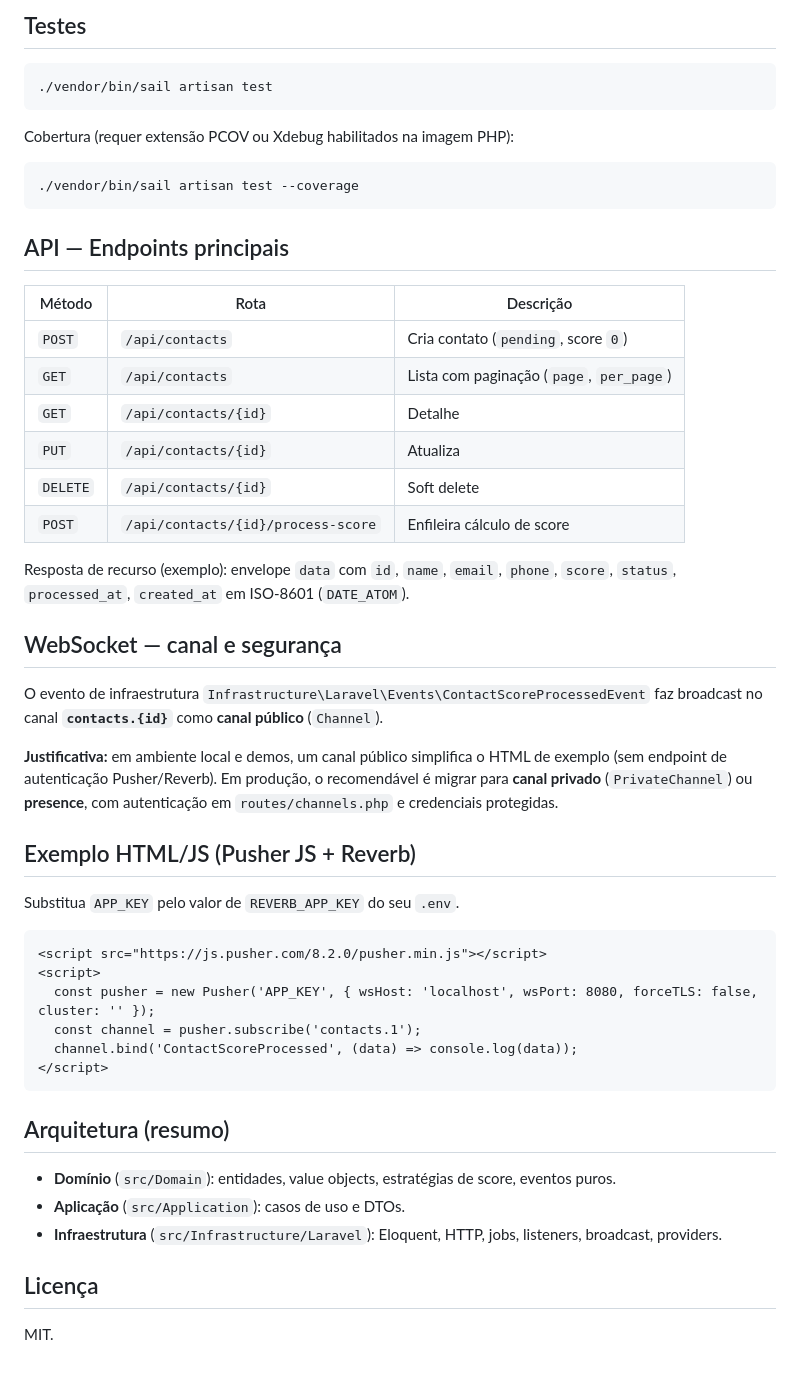
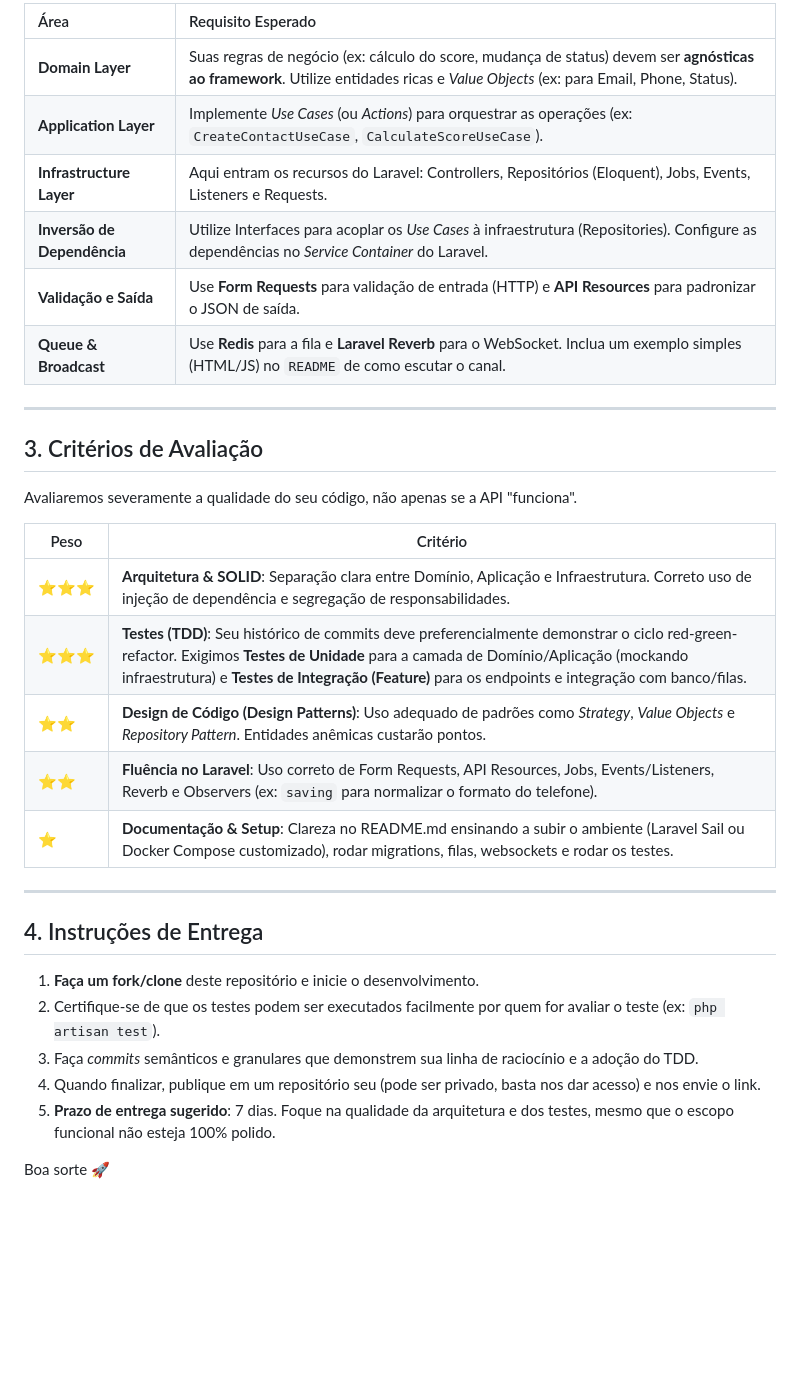
Before and after one commit to Cajorgino/laravel-mini-crm-contatos, a Markdown page: README.md, the part around one of its changes. GitHub-like rendering; blank space fills up the shorter version.

````diff
--- a/README.md
+++ b/README.md
@@ -51,54 +65,35 @@ Por padrão o servidor escuta em `0.0.0.0:8080` (ajustável via variáveis `REVE
 
-## Testes
+| Área | Requisito Esperado |
+| :--- | :--- |
+| **Domain Layer** | Suas regras de negócio (ex: cálculo do score, mudança de status) devem ser **agnósticas ao framework**. Utilize entidades ricas e *Value Objects* (ex: para Email, Phone, Status). |
+| **Application Layer** | Implemente *Use Cases* (ou *Actions*) para orquestrar as operações (ex: `CreateContactUseCase`, `CalculateScoreUseCase`). |
+| **Infrastructure Layer** | Aqui entram os recursos do Laravel: Controllers, Repositórios (Eloquent), Jobs, Events, Listeners e Requests. |
+| **Inversão de Dependência** | Utilize Interfaces para acoplar os *Use Cases* à infraestrutura (Repositories). Configure as dependências no *Service Container* do Laravel. |
+| **Validação e Saída** | Use **Form Requests** para validação de entrada (HTTP) e **API Resources** para padronizar o JSON de saída. |
+| **Queue & Broadcast** | Use **Redis** para a fila e **Laravel Reverb** para o WebSocket. Inclua um exemplo simples (HTML/JS) no `README` de como escutar o canal. |
 
-```bash
-./vendor/bin/sail artisan test
-```
+---
 
-Cobertura (requer extensão PCOV ou Xdebug habilitados na imagem PHP):
+## 3. Critérios de Avaliação
 
-```bash
-./vendor/bin/sail artisan test --coverage
-```
+Avaliaremos severamente a qualidade do seu código, não apenas se a API "funciona".
 
-## API — Endpoints principais
+| Peso | Critério                                                                                         |
+|------|--------------------------------------------------------------------------------------------------|
+| ⭐⭐⭐  | **Arquitetura & SOLID**: Separação clara entre Domínio, Aplicação e Infraestrutura. Correto uso de injeção de dependência e segregação de responsabilidades. |
+| ⭐⭐⭐  | **Testes (TDD)**: Seu histórico de commits deve preferencialmente demonstrar o ciclo red-green-refactor. Exigimos **Testes de Unidade** para a camada de Domínio/Aplicação (mockando infraestrutura) e **Testes de Integração (Feature)** para os endpoints e integração com banco/filas. |
+| ⭐⭐   | **Design de Código (Design Patterns)**: Uso adequado de padrões como *Strategy*, *Value Objects* e *Repository Pattern*. Entidades anêmicas custarão pontos. |
+| ⭐⭐   | **Fluência no Laravel**: Uso correto de Form Requests, API Resources, Jobs, Events/Listeners, Reverb e Observers (ex: `saving` para normalizar o formato do telefone). |
+| ⭐    | **Documentação & Setup**: Clareza no README.md ensinando a subir o ambiente (Laravel Sail ou Docker Compose customizado), rodar migrations, filas, websockets e rodar os testes. |
 
-| Método | Rota | Descrição |
-|--------|------|-----------|
-| `POST` | `/api/contacts` | Cria contato (`pending`, score `0`) |
-| `GET` | `/api/contacts` | Lista com paginação (`page`, `per_page`) |
-| `GET` | `/api/contacts/{id}` | Detalhe |
-| `PUT` | `/api/contacts/{id}` | Atualiza |
-| `DELETE` | `/api/contacts/{id}` | Soft delete |
-| `POST` | `/api/contacts/{id}/process-score` | Enfileira cálculo de score |
+---
 
-Resposta de recurso (exemplo): envelope `data` com `id`, `name`, `email`, `phone`, `score`, `status`, `processed_at`, `created_at` em ISO-8601 (`DATE_ATOM`).
+## 4. Instruções de Entrega
 
-## WebSocket — canal e segurança
+1. **Faça um fork/clone** deste repositório e inicie o desenvolvimento.
+2. Certifique-se de que os testes podem ser executados facilmente por quem for avaliar o teste (ex: `php artisan test`).
+3. Faça *commits* semânticos e granulares que demonstrem sua linha de raciocínio e a adoção do TDD.
+4. Quando finalizar, publique em um repositório seu (pode ser privado, basta nos dar acesso) e nos envie o link.
+5. **Prazo de entrega sugerido**: 7 dias. Foque na qualidade da arquitetura e dos testes, mesmo que o escopo funcional não esteja 100% polido.
 
-O evento de infraestrutura `Infrastructure\Laravel\Events\ContactScoreProcessedEvent` faz broadcast no canal **`contacts.{id}`** como **canal público** (`Channel`).
-
-**Justificativa:** em ambiente local e demos, um canal público simplifica o HTML de exemplo (sem endpoint de autenticação Pusher/Reverb). Em produção, o recomendável é migrar para **canal privado** (`PrivateChannel`) ou **presence**, com autenticação em `routes/channels.php` e credenciais protegidas.
-
-## Exemplo HTML/JS (Pusher JS + Reverb)
-
-Substitua `APP_KEY` pelo valor de `REVERB_APP_KEY` do seu `.env`.
-
-```html
-<script src="https://js.pusher.com/8.2.0/pusher.min.js"></script>
-<script>
-  const pusher = new Pusher('APP_KEY', { wsHost: 'localhost', wsPort: 8080, forceTLS: false, cluster: '' });
-  const channel = pusher.subscribe('contacts.1');
-  channel.bind('ContactScoreProcessed', (data) => console.log(data));
-</script>
-```
-
-## Arquitetura (resumo)
-
-- **Domínio** (`src/Domain`): entidades, value objects, estratégias de score, eventos puros.
-- **Aplicação** (`src/Application`): casos de uso e DTOs.
-- **Infraestrutura** (`src/Infrastructure/Laravel`): Eloquent, HTTP, jobs, listeners, broadcast, providers.
-
-## Licença
-
-MIT.
+Boa sorte 🚀
````
Also changed, not shown: other parts of README.md (+46 -32 lines).
